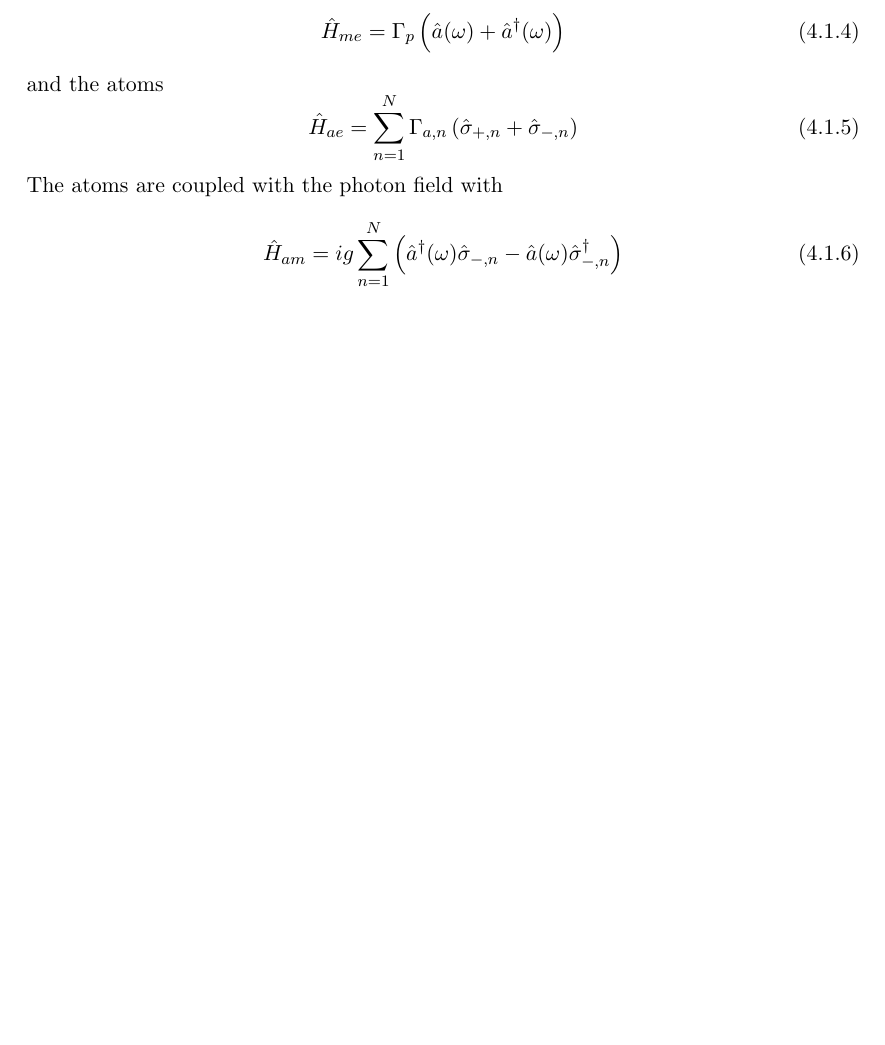
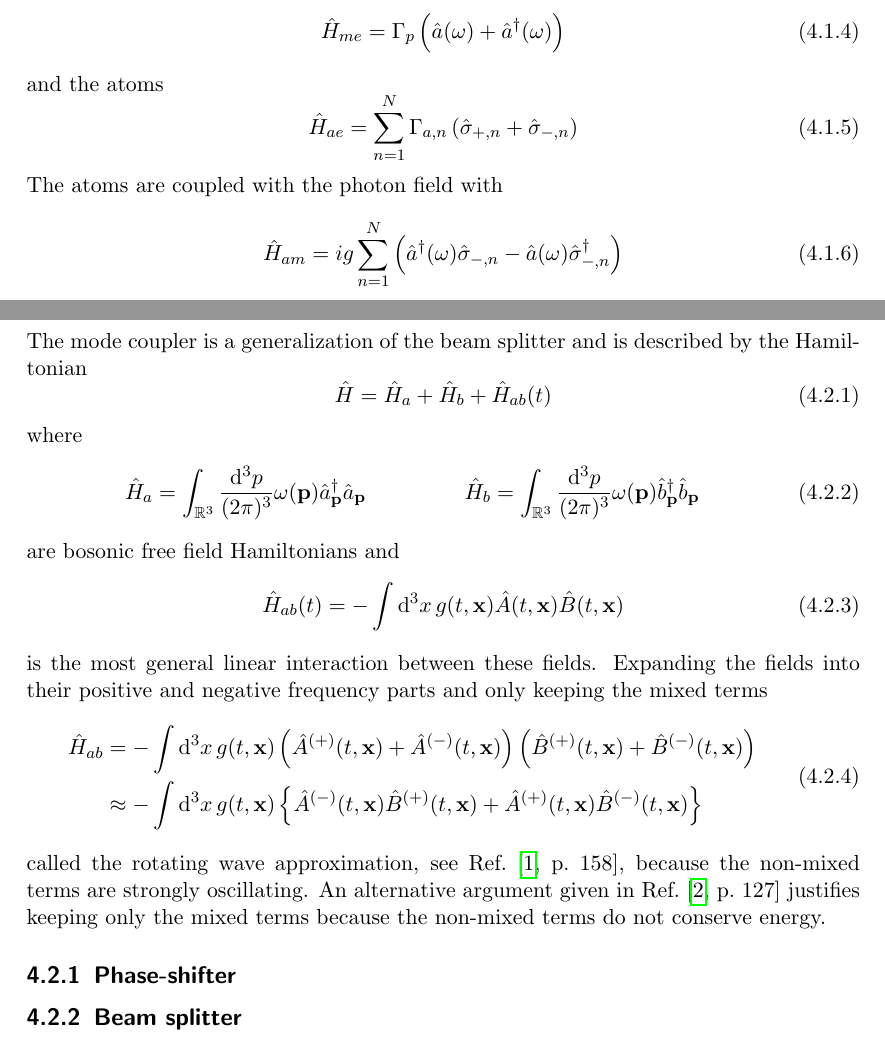
Before and after one commit to bodokaiser/master-thesis, a LaTeX thesis (latex/main.tex, which reads latex/sections/mode-coupler.tex): part of page 15 of 20 before the commit and two parts of pages 15 and 16 of 20 after it, the two joined at a grey line, cut so that both start at the same text, the shorter picture padded with empty space. Compiled offline with pdfLaTeX.

```diff
--- a/latex/sections/mode-coupler.tex
+++ b/latex/sections/mode-coupler.tex
@@ -1 +1,77 @@
-\section{Mode coupler}
+\section{Time-dependent mode coupler}
+
+The mode coupler is a generalization of the beam splitter and is described by the Hamiltonian
+\begin{equation}
+	\hat{H}
+	=
+	\hat{H}_a
+	+
+	\hat{H}_b
+	+
+	\hat{H}_{ab}(t)
+\end{equation}
+where
+\begin{align}
+	\hat{H}_a
+	=
+	\int_{\mathbb{R}^3}\frac{\dd[3]{p}}{(2\pi)^3}
+	\omega(\vb{p})
+	\hat{a}_{\vb{p}}^\dagger
+	\hat{a}_{\vb{p}}
+	&&
+	\hat{H}_b
+	=
+	\int_{\mathbb{R}^3}\frac{\dd[3]{p}}{(2\pi)^3}
+	\omega(\vb{p})
+	\hat{b}_{\vb{p}}^\dagger
+	\hat{b}_{\vb{p}}
+\end{align}
+are bosonic free field Hamiltonians and
+\begin{equation}
+	\hat{H}_{ab}(t)
+	=
+	-
+	\int\dd[3]{x}
+	g(t,\vb{x})
+	\hat{A}(t,\vb{x})
+	\hat{B}(t,\vb{x})
+\end{equation}
+is the most general linear interaction between these fields.
+Expanding the fields into their positive and negative frequency parts and only keeping the mixed terms
+\begin{equation}
+	\begin{split}
+		\hat{H}_{ab}
+		&=
+		-
+		\int\dd[3]{x}
+		g(t,\vb{x})
+		\left(
+			\hat{A}^{(+)}(t,\vb{x})
+			+
+			\hat{A}^{(-)}(t,\vb{x})
+		\right)
+		\left(
+			\hat{B}^{(+)}(t,\vb{x})
+			+
+			\hat{B}^{(-)}(t,\vb{x})
+		\right)
+		\\
+		&\approx
+		-
+		\int\dd[3]{x}
+		g(t,\vb{x})
+		\left\{
+			\hat{A}^{(-)}(t,\vb{x})
+			\hat{B}^{(+)}(t,\vb{x})
+			+
+			\hat{A}^{(+)}(t,\vb{x})
+			\hat{B}^{(-)}(t,\vb{x})
+		\right\}
+	\end{split}
+\end{equation}
+called the rotating wave approximation, see Ref.~\cite[p.~158]{Gardiner2000}, because the non-mixed terms are strongly oscillating.
+An alternative argument given in Ref.~\cite[p.~127]{Haroche2006} justifies keeping only the mixed terms because the non-mixed terms do not conserve energy.
+
+\subsection{Phase-shifter}
+
+\subsection{Beam splitter}
```
Also changed, not shown: latex/main.tex (+0 -1 lines), latex/references/books.bib (+11 -0 lines), latex/sections/maxwell.tex (+72 -50 lines), latex/sections/phase-shifter.tex (deleted, +0 -1 lines).
